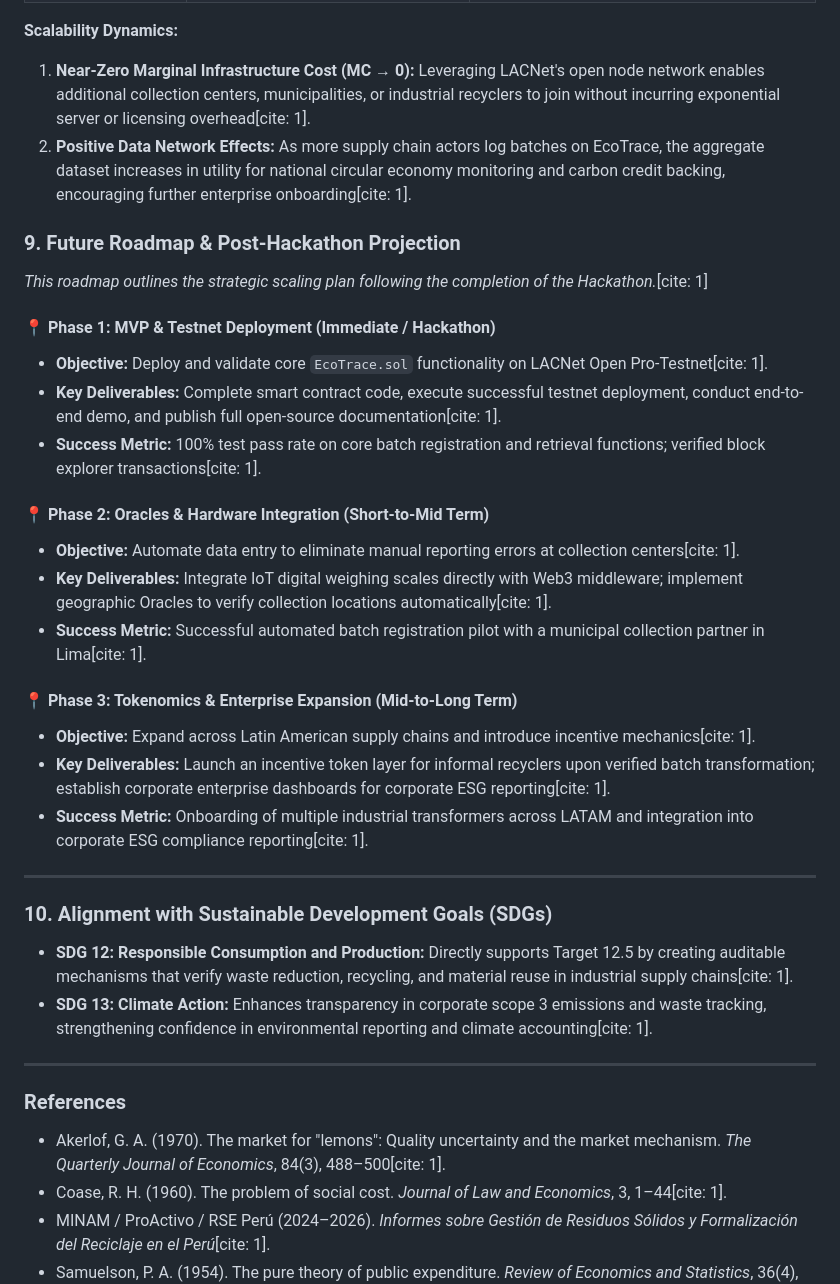
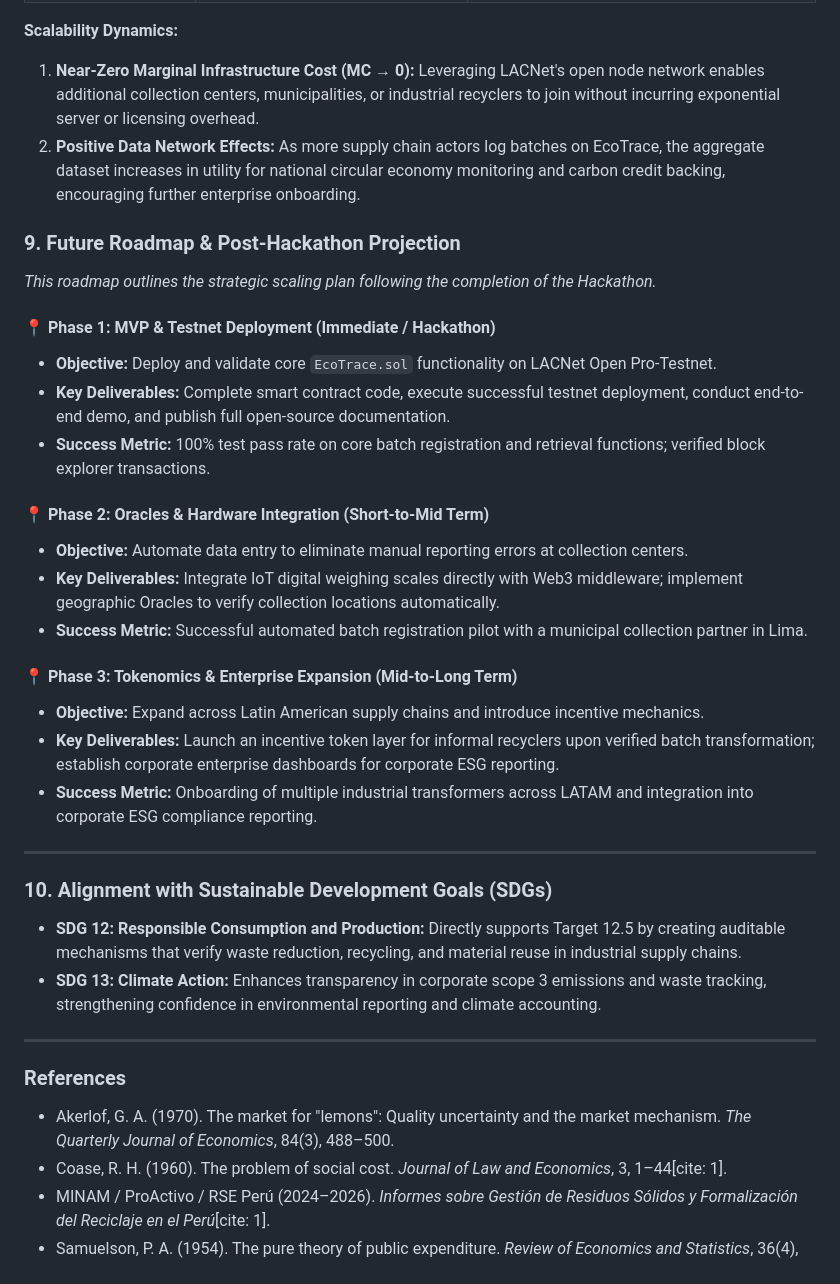
Before and after one commit to leonardo-moza/ecotrace-protocol, a Markdown page: README.md, the part around one of its changes. Rendered like a GitHub page.

```diff
--- a/README.md
+++ b/README.md
@@ -78,36 +78,36 @@ EcoTrace Protocol transforms sustainability certification by acting as an immuta
 
 **Scalability Dynamics:**
-1. **Near-Zero Marginal Infrastructure Cost (MC → 0):** Leveraging LACNet's open node network enables additional collection centers, municipalities, or industrial recyclers to join without incurring exponential server or licensing overhead[cite: 1].
-2. **Positive Data Network Effects:** As more supply chain actors log batches on EcoTrace, the aggregate dataset increases in utility for national circular economy monitoring and carbon credit backing, encouraging further enterprise onboarding[cite: 1].
+1. **Near-Zero Marginal Infrastructure Cost (MC → 0):** Leveraging LACNet's open node network enables additional collection centers, municipalities, or industrial recyclers to join without incurring exponential server or licensing overhead.
+2. **Positive Data Network Effects:** As more supply chain actors log batches on EcoTrace, the aggregate dataset increases in utility for national circular economy monitoring and carbon credit backing, encouraging further enterprise onboarding.
 
 ### 9. Future Roadmap & Post-Hackathon Projection
-*This roadmap outlines the strategic scaling plan following the completion of the Hackathon.*[cite: 1]
+*This roadmap outlines the strategic scaling plan following the completion of the Hackathon.*
 
 #### 📍 Phase 1: MVP & Testnet Deployment (Immediate / Hackathon)
-* **Objective:** Deploy and validate core `EcoTrace.sol` functionality on LACNet Open Pro-Testnet[cite: 1].
-* **Key Deliverables:** Complete smart contract code, execute successful testnet deployment, conduct end-to-end demo, and publish full open-source documentation[cite: 1].
-* **Success Metric:** 100% test pass rate on core batch registration and retrieval functions; verified block explorer transactions[cite: 1].
+* **Objective:** Deploy and validate core `EcoTrace.sol` functionality on LACNet Open Pro-Testnet.
+* **Key Deliverables:** Complete smart contract code, execute successful testnet deployment, conduct end-to-end demo, and publish full open-source documentation.
+* **Success Metric:** 100% test pass rate on core batch registration and retrieval functions; verified block explorer transactions.
 
 #### 📍 Phase 2: Oracles & Hardware Integration (Short-to-Mid Term)
-* **Objective:** Automate data entry to eliminate manual reporting errors at collection centers[cite: 1].
-* **Key Deliverables:** Integrate IoT digital weighing scales directly with Web3 middleware; implement geographic Oracles to verify collection locations automatically[cite: 1].
-* **Success Metric:** Successful automated batch registration pilot with a municipal collection partner in Lima[cite: 1].
+* **Objective:** Automate data entry to eliminate manual reporting errors at collection centers.
+* **Key Deliverables:** Integrate IoT digital weighing scales directly with Web3 middleware; implement geographic Oracles to verify collection locations automatically.
+* **Success Metric:** Successful automated batch registration pilot with a municipal collection partner in Lima.
 
 #### 📍 Phase 3: Tokenomics & Enterprise Expansion (Mid-to-Long Term)
-* **Objective:** Expand across Latin American supply chains and introduce incentive mechanics[cite: 1].
-* **Key Deliverables:** Launch an incentive token layer for informal recyclers upon verified batch transformation; establish corporate enterprise dashboards for corporate ESG reporting[cite: 1].
-* **Success Metric:** Onboarding of multiple industrial transformers across LATAM and integration into corporate ESG compliance reporting[cite: 1].
+* **Objective:** Expand across Latin American supply chains and introduce incentive mechanics.
+* **Key Deliverables:** Launch an incentive token layer for informal recyclers upon verified batch transformation; establish corporate enterprise dashboards for corporate ESG reporting.
+* **Success Metric:** Onboarding of multiple industrial transformers across LATAM and integration into corporate ESG compliance reporting.
 
 ---
 
 ### 10. Alignment with Sustainable Development Goals (SDGs)
-* **SDG 12: Responsible Consumption and Production:** Directly supports Target 12.5 by creating auditable mechanisms that verify waste reduction, recycling, and material reuse in industrial supply chains[cite: 1].
-* **SDG 13: Climate Action:** Enhances transparency in corporate scope 3 emissions and waste tracking, strengthening confidence in environmental reporting and climate accounting[cite: 1].
+* **SDG 12: Responsible Consumption and Production:** Directly supports Target 12.5 by creating auditable mechanisms that verify waste reduction, recycling, and material reuse in industrial supply chains.
+* **SDG 13: Climate Action:** Enhances transparency in corporate scope 3 emissions and waste tracking, strengthening confidence in environmental reporting and climate accounting.
 
 ---
 
 ### References
-* Akerlof, G. A. (1970). The market for "lemons": Quality uncertainty and the market mechanism. *The Quarterly Journal of Economics*, 84(3), 488–500[cite: 1].
+* Akerlof, G. A. (1970). The market for "lemons": Quality uncertainty and the market mechanism. *The Quarterly Journal of Economics*, 84(3), 488–500.
 * Coase, R. H. (1960). The problem of social cost. *Journal of Law and Economics*, 3, 1–44[cite: 1].
 * MINAM / ProActivo / RSE Perú (2024–2026). *Informes sobre Gestión de Residuos Sólidos y Formalización del Reciclaje en el Perú*[cite: 1].
 * Samuelson, P. A. (1954). The pure theory of public expenditure. *Review of Economics and Statistics*, 36(4), 387–389[cite: 1].
```
Also changed, not shown: other parts of README.md (+36 -36 lines).
